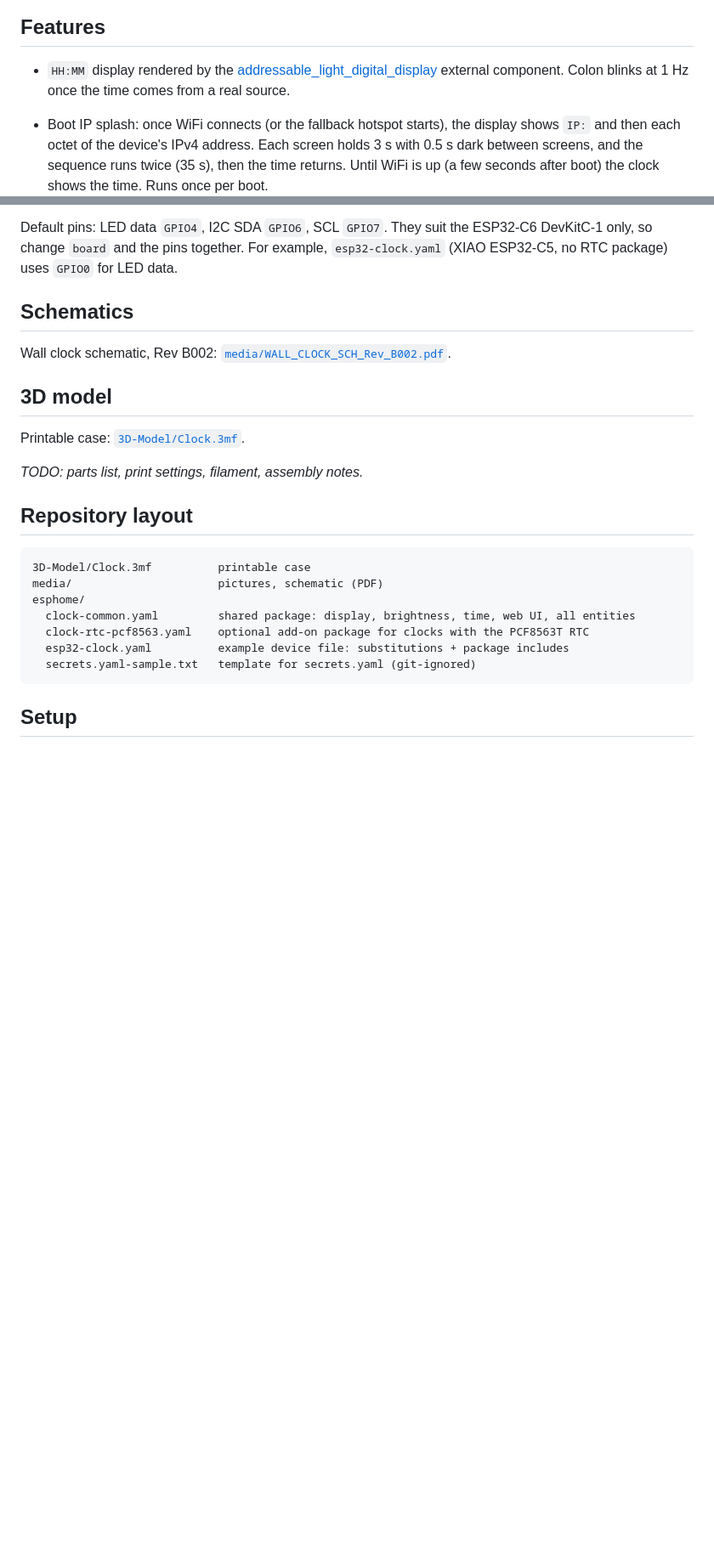
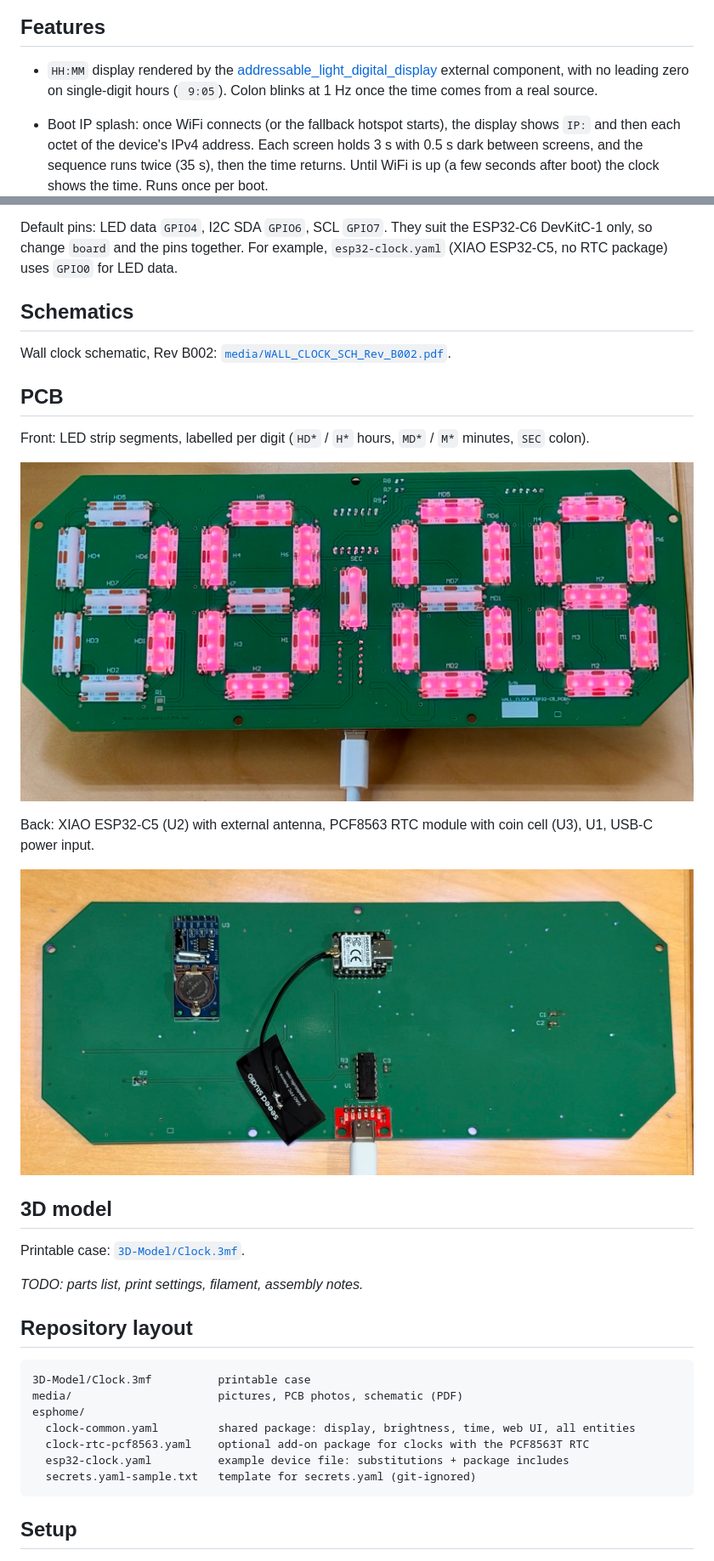
Before and after one commit to vladm/LEDClock, a Markdown page: README.md, 2 parts joined by grey strips. Shown at 85% size. GitHub-like rendering; pictures changed too: media/clock-pcb-back.jpg (added), media/clock-pcb-front.jpg (added); blank space fills up the shorter version.

Commit message:
Blank leading zero on single-digit hours; add PCB photos to README
Co-Authored-By: Claude Opus 5.5 <noreply@anthropic.com>

````diff
--- a/README.md
+++ b/README.md
@@ -6,7 +6,7 @@ A DIY 4-digit 7-segment clock built from WS2812B / SK6812 LED strips in a 3D-pri
 
 ## Features
 
-- `HH:MM` display rendered by the [addressable_light_digital_display](https://github.com/daweizhangau/esphome_addressable_light_digital_display) external component. Colon blinks at 1 Hz once the time comes from a real source.
+- `HH:MM` display rendered by the [addressable_light_digital_display](https://github.com/daweizhangau/esphome_addressable_light_digital_display) external component, with no leading zero on single-digit hours (` 9:05`). Colon blinks at 1 Hz once the time comes from a real source.
 - Boot IP splash: once WiFi connects (or the fallback hotspot starts), the display shows `IP:` and then each octet of the device's IPv4 address. Each screen holds 3 s with 0.5 s dark between screens, and the sequence runs twice (35 s), then the time returns. Until WiFi is up (a few seconds after boot) the clock shows the time. Runs once per boot.
 - Auto brightness that follows the sun: a linear ramp from night to day brightness between two sun elevations (defaults: 15% at -6°, 40% at +10°), re-evaluated every 60 s. Toggle with the "Auto Brightness" switch.
 - Timekeeping from any one of three real sources:
@@ -32,6 +32,16 @@ Default pins: LED data `GPIO4`, I2C SDA `GPIO6`, SCL `GPIO7`. They suit the ESP3
 
 Wall clock schematic, Rev B002: [`media/WALL_CLOCK_SCH_Rev_B002.pdf`](media/WALL_CLOCK_SCH_Rev_B002.pdf).
 
+## PCB
+
+Front: LED strip segments, labelled per digit (`HD*` / `H*` hours, `MD*` / `M*` minutes, `SEC` colon).
+
+![Clock PCB, front with LED segments lit](media/clock-pcb-front.jpg)
+
+Back: XIAO ESP32-C5 (U2) with external antenna, PCF8563 RTC module with coin cell (U3), U1, USB-C power input.
+
+![Clock PCB, back with ESP32 and RTC module](media/clock-pcb-back.jpg)
+
 ## 3D model
 
 Printable case: [`3D-Model/Clock.3mf`](3D-Model/Clock.3mf).
@@ -42,7 +52,7 @@ _TODO: parts list, print settings, filament, assembly notes._
 
 ```
 3D-Model/Clock.3mf          printable case
-media/                      pictures, schematic (PDF)
+media/                      pictures, PCB photos, schematic (PDF)
 esphome/
   clock-common.yaml         shared package: display, brightness, time, web UI, all entities
   clock-rtc-pcf8563.yaml    optional add-on package for clocks with the PCF8563T RTC
````
Also changed, not shown: 1 other file.
